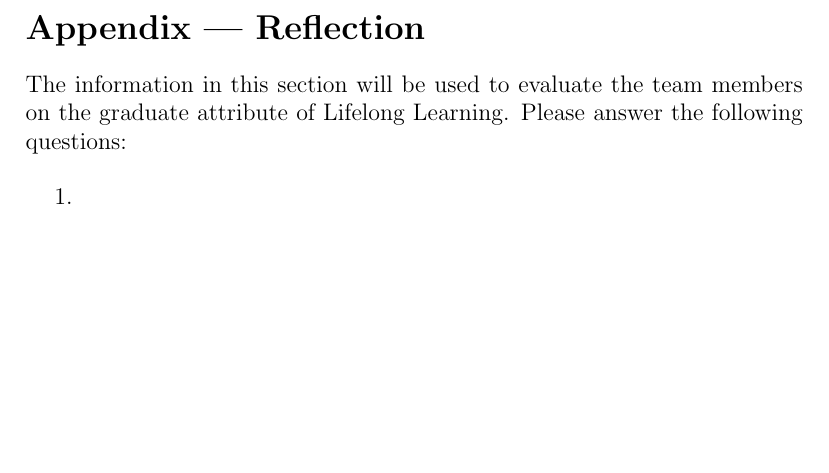
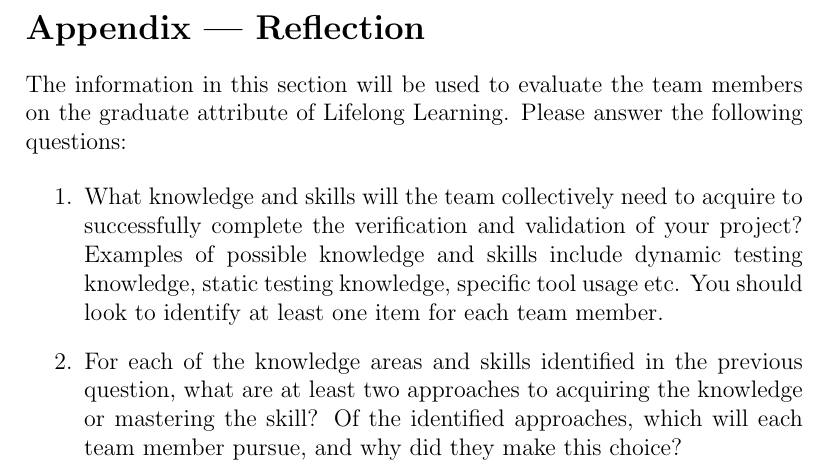
Before and after one commit to NevoAbigail/Capstone, a LaTeX document (docs/VnVPlan/VnVPlan.tex): part of page 27 of 27, cut so that both start at the same text, the shorter picture padded with empty space. Compiled offline with pdfLaTeX.

Commit message:
Added Reflection Questions

```diff
--- a/docs/VnVPlan/VnVPlan.tex
+++ b/docs/VnVPlan/VnVPlan.tex
@@ -705,8 +705,18 @@ The information in this section will be used to evaluate the team members on the
 graduate attribute of Lifelong Learning.  Please answer the following questions:
 
 \begin{enumerate}
-  \item
-  \item
+  \item What knowledge and skills will the team collectively need to acquire to
+  successfully complete the verification and validation of your project?
+  Examples of possible knowledge and skills include dynamic testing knowledge,
+  static testing knowledge, specific tool usage etc.  You should look to
+  identify at least one item for each team member.
+
+
+
+  \item For each of the knowledge areas and skills identified in the previous
+  question, what are at least two approaches to acquiring the knowledge or
+  mastering the skill?  Of the identified approaches, which will each team
+  member pursue, and why did they make this choice?
 \end{enumerate}
 
 \end{document}
```
